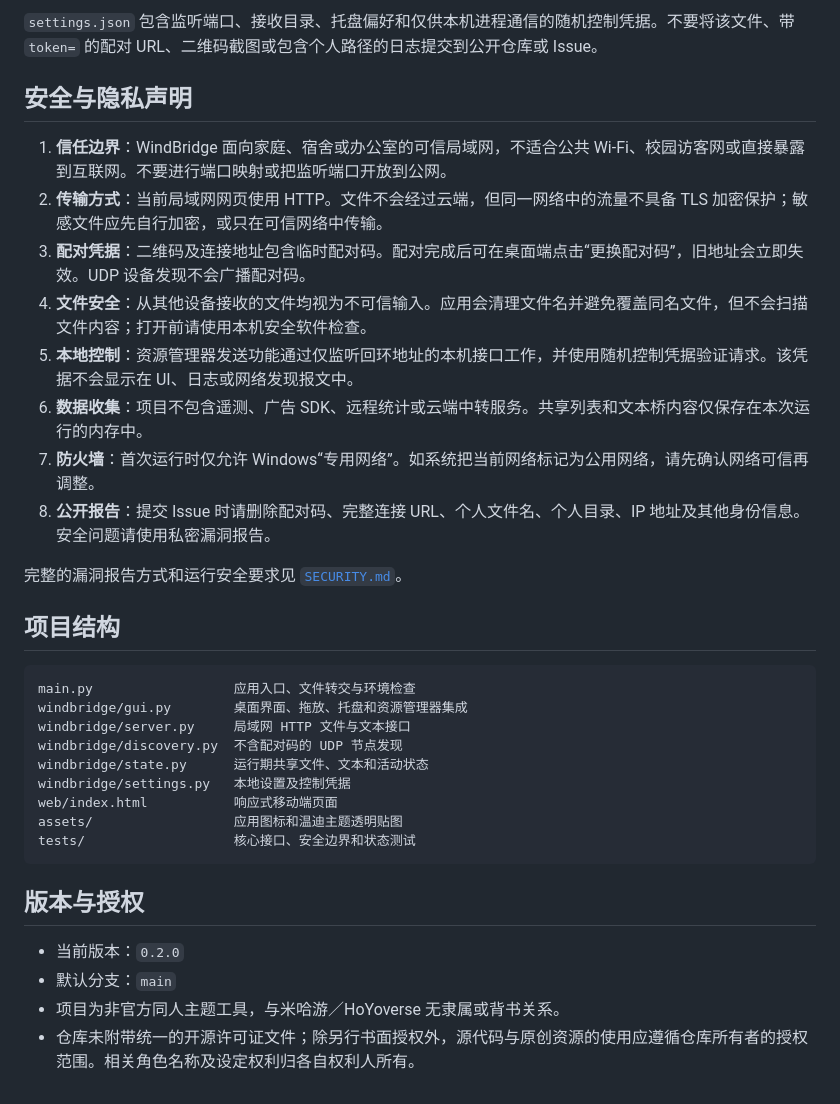
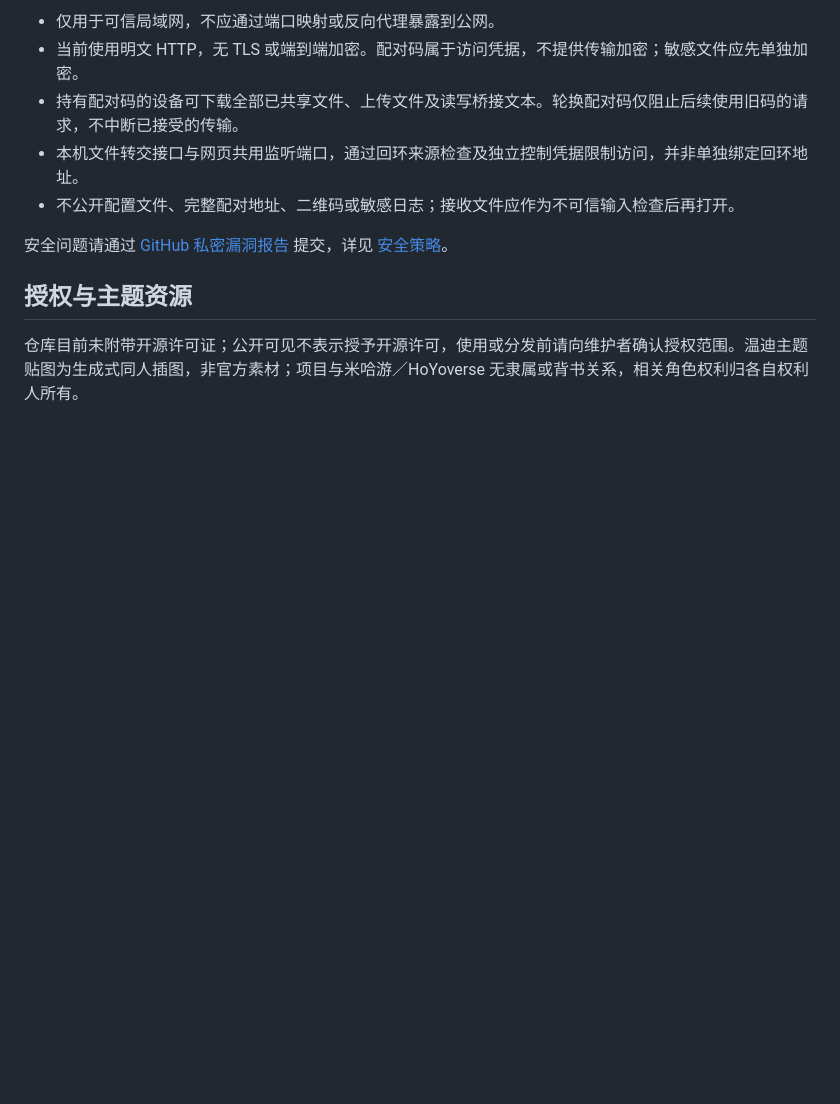
Before and after one commit to yifanchen12/windbridge, a Markdown page: README.md, the part around one of its changes. Drawn GitHub-style; blank space fills up the shorter version.

````diff
--- a/README.md
+++ b/README.md
@@ -61,36 +64,12 @@ powershell -ExecutionPolicy Bypass -File .\build.ps1
 
-`settings.json` 包含监听端口、接收目录、托盘偏好和仅供本机进程通信的随机控制凭据。不要将该文件、带 `token=` 的配对 URL、二维码截图或包含个人路径的日志提交到公开仓库或 Issue。
+- 仅用于可信局域网，不应通过端口映射或反向代理暴露到公网。
+- 当前使用明文 HTTP，无 TLS 或端到端加密。配对码属于访问凭据，不提供传输加密；敏感文件应先单独加密。
+- 持有配对码的设备可下载全部已共享文件、上传文件及读写桥接文本。轮换配对码仅阻止后续使用旧码的请求，不中断已接受的传输。
+- 本机文件转交接口与网页共用监听端口，通过回环来源检查及独立控制凭据限制访问，并非单独绑定回环地址。
+- 不公开配置文件、完整配对地址、二维码或敏感日志；接收文件应作为不可信输入检查后再打开。
 
-## 安全与隐私声明
+安全问题请通过 [GitHub 私密漏洞报告](https://github.com/yifanchen12/windbridge/security/advisories/new) 提交，详见 [安全策略](SECURITY.md)。
 
-1. **信任边界**：WindBridge 面向家庭、宿舍或办公室的可信局域网，不适合公共 Wi-Fi、校园访客网或直接暴露到互联网。不要进行端口映射或把监听端口开放到公网。
-2. **传输方式**：当前局域网网页使用 HTTP。文件不会经过云端，但同一网络中的流量不具备 TLS 加密保护；敏感文件应先自行加密，或只在可信网络中传输。
-3. **配对凭据**：二维码及连接地址包含临时配对码。配对完成后可在桌面端点击“更换配对码”，旧地址会立即失效。UDP 设备发现不会广播配对码。
-4. **文件安全**：从其他设备接收的文件均视为不可信输入。应用会清理文件名并避免覆盖同名文件，但不会扫描文件内容；打开前请使用本机安全软件检查。
-5. **本地控制**：资源管理器发送功能通过仅监听回环地址的本机接口工作，并使用随机控制凭据验证请求。该凭据不会显示在 UI、日志或网络发现报文中。
-6. **数据收集**：项目不包含遥测、广告 SDK、远程统计或云端中转服务。共享列表和文本桥内容仅保存在本次运行的内存中。
-7. **防火墙**：首次运行时仅允许 Windows“专用网络”。如系统把当前网络标记为公用网络，请先确认网络可信再调整。
-8. **公开报告**：提交 Issue 时请删除配对码、完整连接 URL、个人文件名、个人目录、IP 地址及其他身份信息。安全问题请使用私密漏洞报告。
+## 授权与主题资源
 
-完整的漏洞报告方式和运行安全要求见 [`SECURITY.md`](SECURITY.md)。
-
-## 项目结构
-
-```text
-main.py                  应用入口、文件转交与环境检查
-windbridge/gui.py        桌面界面、拖放、托盘和资源管理器集成
-windbridge/server.py     局域网 HTTP 文件与文本接口
-windbridge/discovery.py  不含配对码的 UDP 节点发现
-windbridge/state.py      运行期共享文件、文本和活动状态
-windbridge/settings.py   本地设置及控制凭据
-web/index.html           响应式移动端页面
-assets/                  应用图标和温迪主题透明贴图
-tests/                   核心接口、安全边界和状态测试
-```
-
-## 版本与授权
-
-- 当前版本：`0.2.0`
-- 默认分支：`main`
-- 项目为非官方同人主题工具，与米哈游／HoYoverse 无隶属或背书关系。
-- 仓库未附带统一的开源许可证文件；除另行书面授权外，源代码与原创资源的使用应遵循仓库所有者的授权范围。相关角色名称及设定权利归各自权利人所有。
+仓库目前未附带开源许可证；公开可见不表示授予开源许可，使用或分发前请向维护者确认授权范围。温迪主题贴图为生成式同人插图，非官方素材；项目与米哈游／HoYoverse 无隶属或背书关系，相关角色权利归各自权利人所有。
````
Also changed, not shown: other parts of README.md (+36 -33 lines), README.en.md (added, +75 -0 lines).
